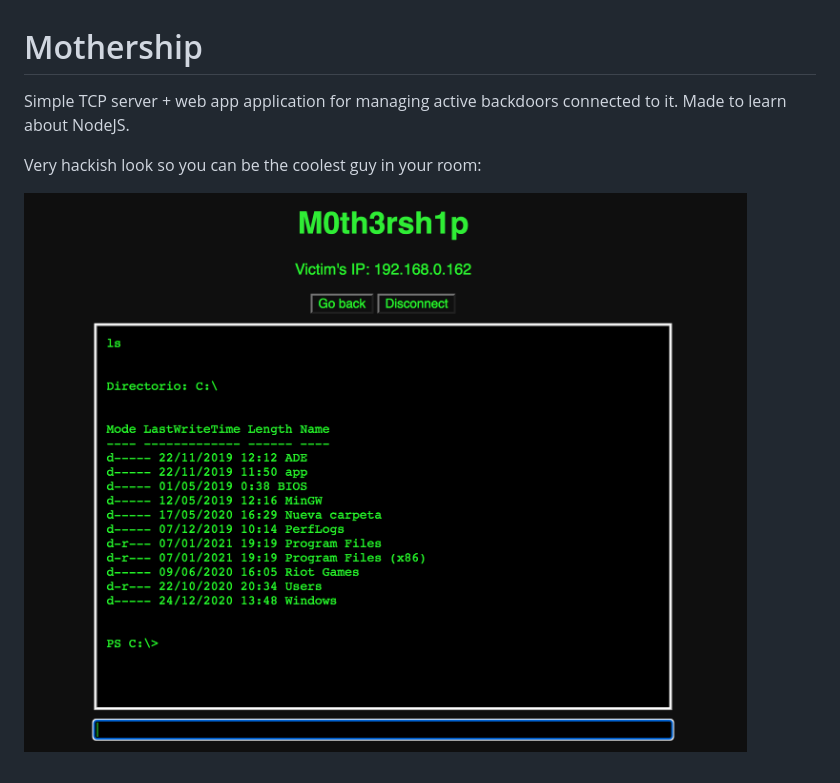
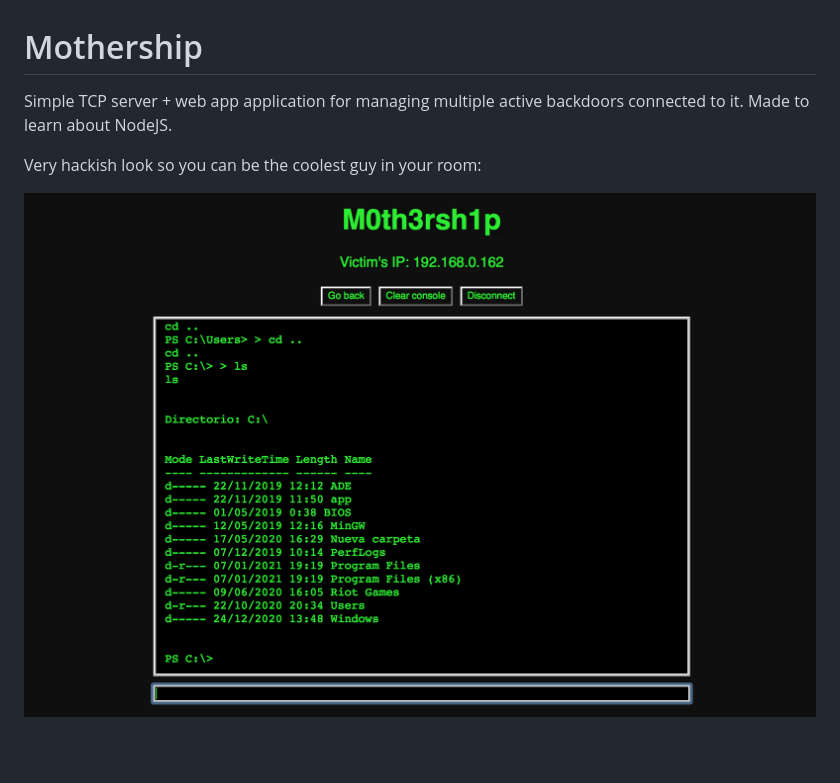
Before and after one commit to hacefresko/Mothership, a Markdown page: README.md, the part around the change. Rendered like a GitHub page; pictures changed too: git resources/screenshot.png.

Commit message:
Updated image

```diff
--- a/README.md
+++ b/README.md
@@ -1,6 +1,6 @@
 # Mothership
 
-Simple TCP server + web app application for managing active backdoors connected to it. Made to learn about NodeJS.
+Simple TCP server + web app application for managing multiple active backdoors connected to it. Made to learn about NodeJS.
 
 Very hackish look so you can be the coolest guy in your room:
 
```
